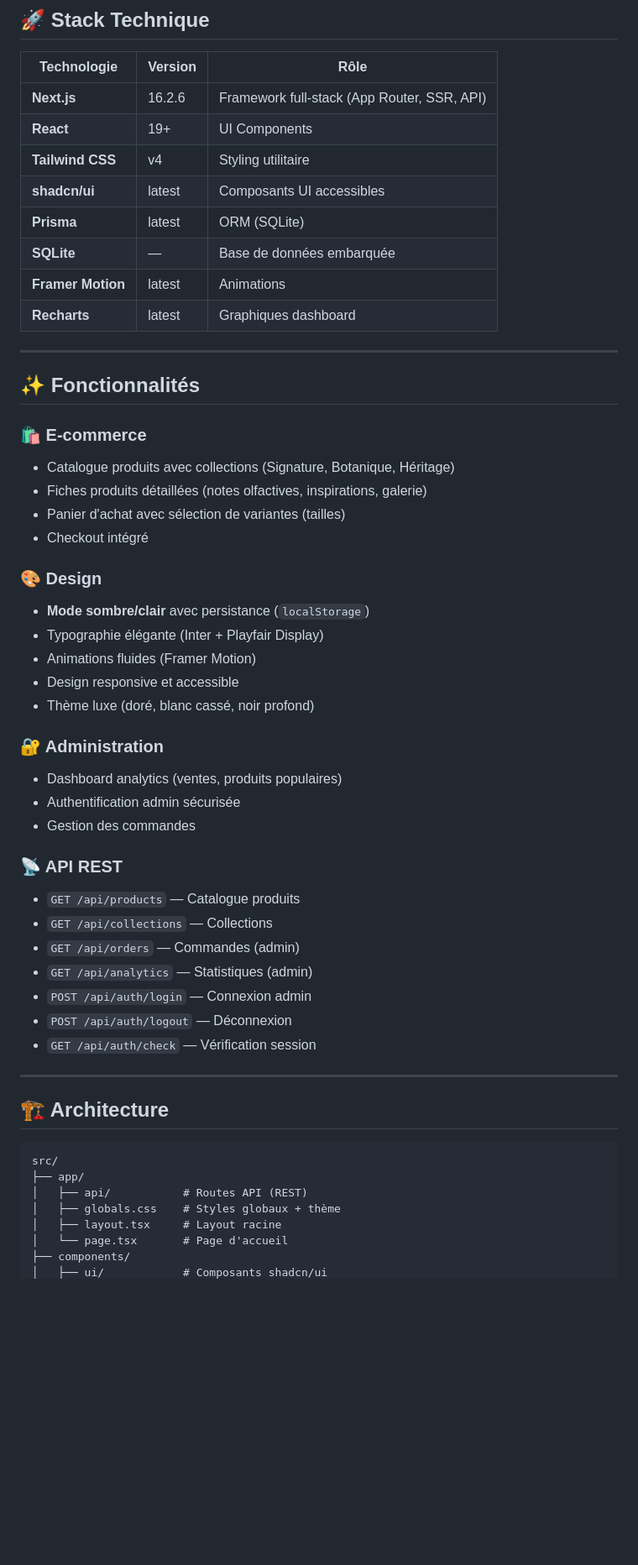
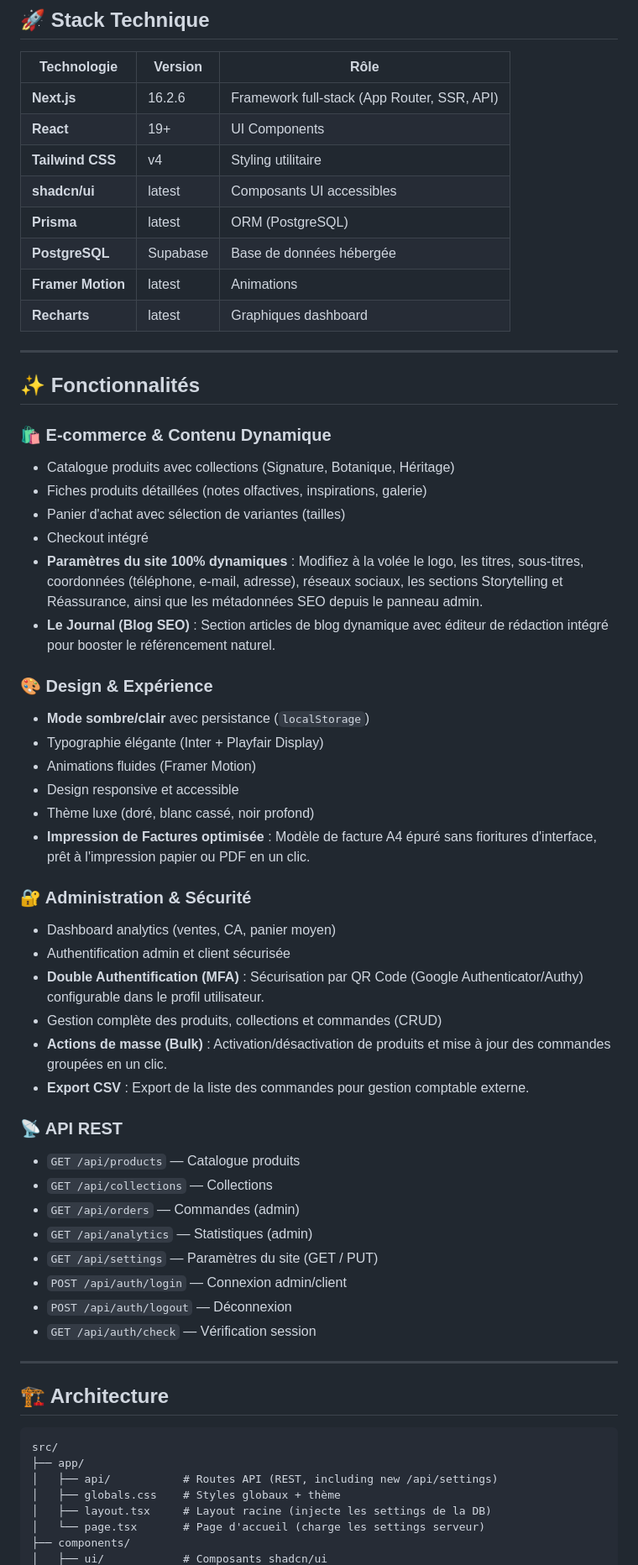
Before and after one commit to dallha/Hb-Service, a Markdown page: README.md, the part around one of its changes. Shown at 84% size. Rendered like a GitHub page; blank space fills up the shorter version.

Commit message:
docs: update README.md and worklog.md with new features (MFA, Settings, Journal, Invoices)

````diff
--- a/README.md
+++ b/README.md
@@ -14,8 +14,8 @@
 | **React** | 19+ | UI Components |
 | **Tailwind CSS** | v4 | Styling utilitaire |
 | **shadcn/ui** | latest | Composants UI accessibles |
-| **Prisma** | latest | ORM (SQLite) |
-| **SQLite** | — | Base de données embarquée |
+| **Prisma** | latest | ORM (PostgreSQL) |
+| **PostgreSQL** | Supabase | Base de données hébergée |
 | **Framer Motion** | latest | Animations |
 | **Recharts** | latest | Graphiques dashboard |
 
@@ -23,30 +23,37 @@
 
 ## ✨ Fonctionnalités
 
-### 🛍️ E-commerce
+### 🛍️ E-commerce & Contenu Dynamique
 - Catalogue produits avec collections (Signature, Botanique, Héritage)
 - Fiches produits détaillées (notes olfactives, inspirations, galerie)
 - Panier d'achat avec sélection de variantes (tailles)
 - Checkout intégré
+- **Paramètres du site 100% dynamiques** : Modifiez à la volée le logo, les titres, sous-titres, coordonnées (téléphone, e-mail, adresse), réseaux sociaux, les sections Storytelling et Réassurance, ainsi que les métadonnées SEO depuis le panneau admin.
+- **Le Journal (Blog SEO)** : Section articles de blog dynamique avec éditeur de rédaction intégré pour booster le référencement naturel.
 
-### 🎨 Design
+### 🎨 Design & Expérience
 - **Mode sombre/clair** avec persistance (`localStorage`)
 - Typographie élégante (Inter + Playfair Display)
 - Animations fluides (Framer Motion)
 - Design responsive et accessible
 - Thème luxe (doré, blanc cassé, noir profond)
+- **Impression de Factures optimisée** : Modèle de facture A4 épuré sans fioritures d'interface, prêt à l'impression papier ou PDF en un clic.
 
-### 🔐 Administration
-- Dashboard analytics (ventes, produits populaires)
-- Authentification admin sécurisée
-- Gestion des commandes
+### 🔐 Administration & Sécurité
+- Dashboard analytics (ventes, CA, panier moyen)
+- Authentification admin et client sécurisée
+- **Double Authentification (MFA)** : Sécurisation par QR Code (Google Authenticator/Authy) configurable dans le profil utilisateur.
+- Gestion complète des produits, collections et commandes (CRUD)
+- **Actions de masse (Bulk)** : Activation/désactivation de produits et mise à jour des commandes groupées en un clic.
+- **Export CSV** : Export de la liste des commandes pour gestion comptable externe.
 
 ### 📡 API REST
 - `GET /api/products` — Catalogue produits
 - `GET /api/collections` — Collections
 - `GET /api/orders` — Commandes (admin)
 - `GET /api/analytics` — Statistiques (admin)
-- `POST /api/auth/login` — Connexion admin
+- `GET /api/settings` — Paramètres du site (GET / PUT)
+- `POST /api/auth/login` — Connexion admin/client
 - `POST /api/auth/logout` — Déconnexion
 - `GET /api/auth/check` — Vérification session
 
@@ -57,9 +64,9 @@
 ```
 src/
 ├── app/
-│   ├── api/           # Routes API (REST)
+│   ├── api/           # Routes API (REST, including new /api/settings)
 │   ├── globals.css    # Styles globaux + thème
-│   ├── layout.tsx     # Layout racine
-│   └── page.tsx       # Page d'accueil
+│   ├── layout.tsx     # Layout racine (injecte les settings de la DB)
+│   └── page.tsx       # Page d'accueil (charge les settings serveur)
 ├── components/
 │   ├── ui/            # Composants shadcn/ui
````
Also changed, not shown: other parts of README.md (+7 -5 lines), worklog.md (+26 -0 lines).
